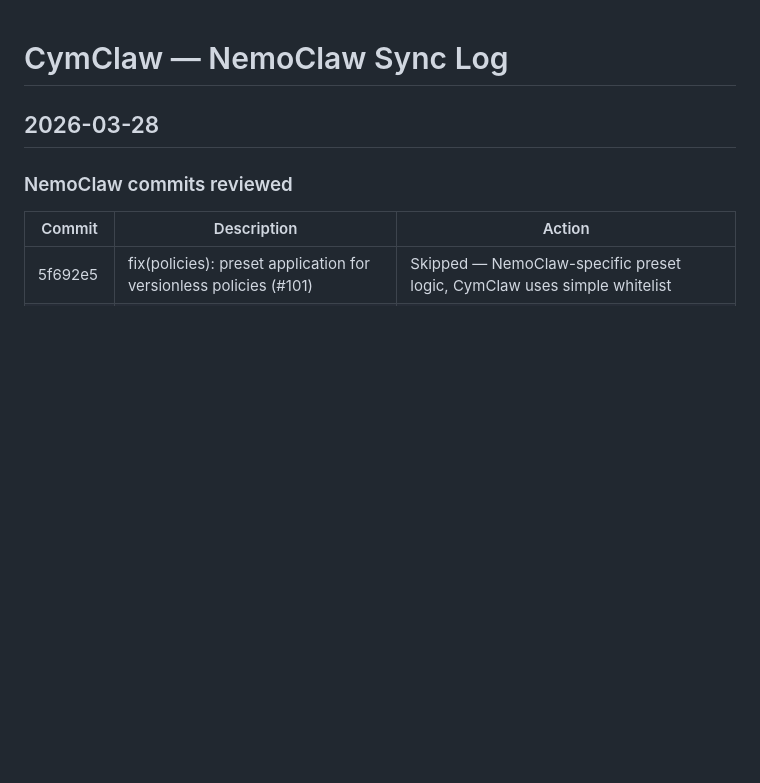
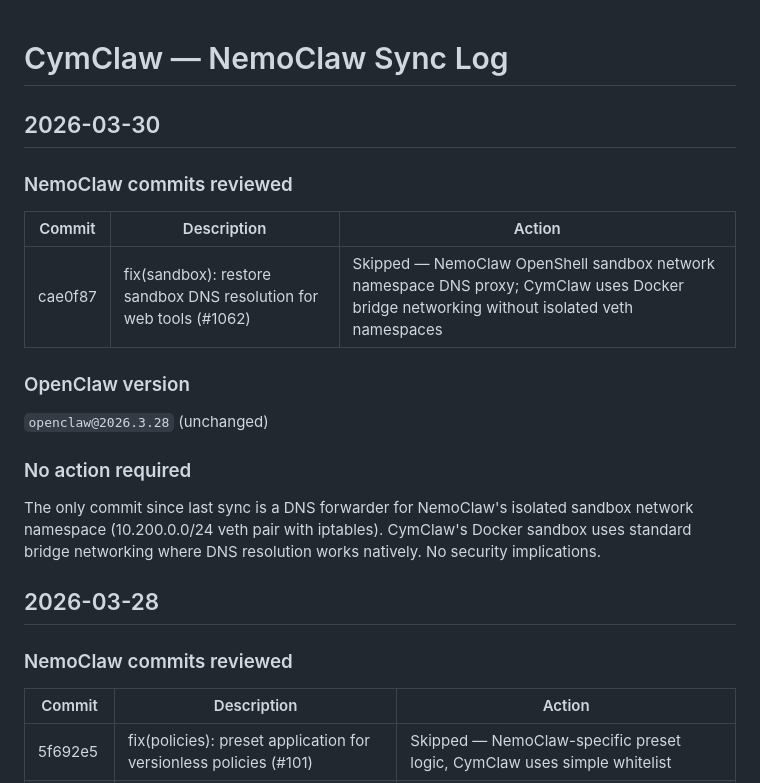
Before and after one commit to cympotek/CymClaw, a Markdown page: SYNC_LOG.md, the part around the change. Rendered like a GitHub page; blank space fills up the shorter version.

Commit message:
sync: review NemoClaw cae0f87 — DNS proxy not applicable

```diff
--- a/SYNC_LOG.md
+++ b/SYNC_LOG.md
@@ -1,4 +1,20 @@
 # CymClaw — NemoClaw Sync Log
+
+## 2026-03-30
+
+### NemoClaw commits reviewed
+
+| Commit | Description | Action |
+|--------|-------------|--------|
+| cae0f87 | fix(sandbox): restore sandbox DNS resolution for web tools (#1062) | Skipped — NemoClaw OpenShell sandbox network namespace DNS proxy; CymClaw uses Docker bridge networking without isolated veth namespaces |
+
+### OpenClaw version
+
+`openclaw@2026.3.28` (unchanged)
+
+### No action required
+
+The only commit since last sync is a DNS forwarder for NemoClaw's isolated sandbox network namespace (10.200.0.0/24 veth pair with iptables). CymClaw's Docker sandbox uses standard bridge networking where DNS resolution works natively. No security implications.
 
 ## 2026-03-28
 
```
